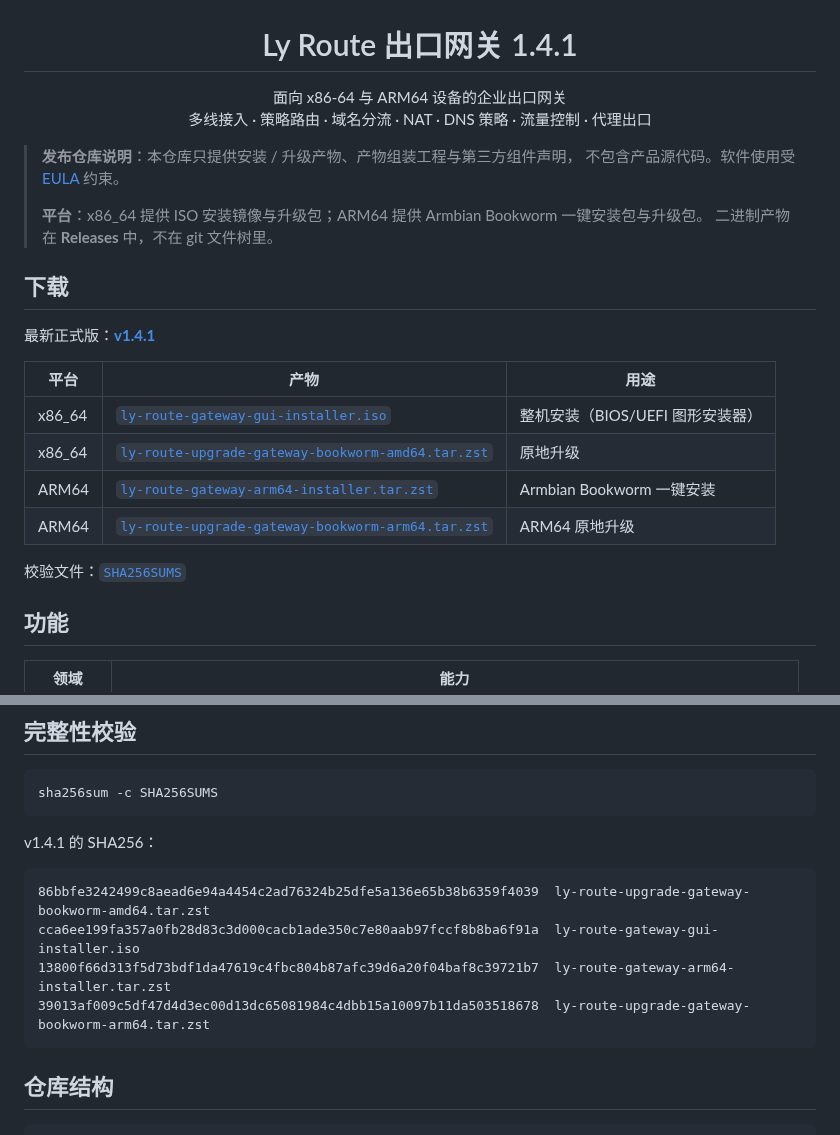
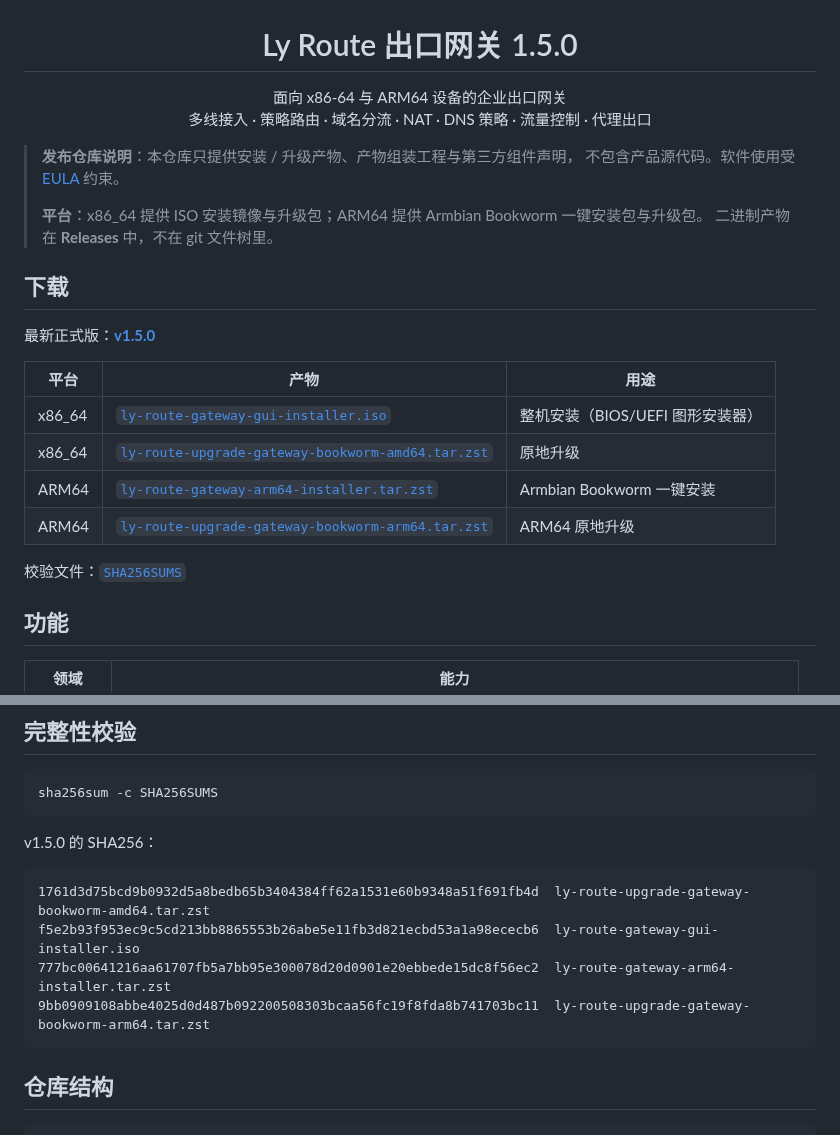
Before and after one commit to kwrum1/ly-route, a Markdown page: README.md, 2 parts joined by grey strips. GitHub-like rendering.

````diff
--- a/README.md
+++ b/README.md
@@ -2,7 +2,7 @@
   <img src="docs/screenshots/gateway-overview.png" alt="Ly Route 总览" width="100%">
 </p>
 
-<h1 align="center">Ly Route 出口网关 1.4.1</h1>
+<h1 align="center">Ly Route 出口网关 1.5.0</h1>
 
 <p align="center">
 面向 x86-64 与 ARM64 设备的企业出口网关<br>
@@ -17,7 +17,7 @@
 
 ## 下载
 
-最新正式版：**[v1.4.1](https://github.com/kwrum1/ly-route/releases/tag/v1.4.1)**
+最新正式版：**[v1.5.0](https://github.com/kwrum1/ly-route/releases/tag/v1.4.1)**
 
 | 平台 | 产物 | 用途 |
 | --- | --- | --- |
@@ -107,13 +107,13 @@ Web 控制台：**系统 → 固件升级**，上传与架构匹配的升级包
 sha256sum -c SHA256SUMS
 ```
 
-v1.4.1 的 SHA256：
+v1.5.0 的 SHA256：
 
 ```text
-86bbfe3242499c8aead6e94a4454c2ad76324b25dfe5a136e65b38b6359f4039  ly-route-upgrade-gateway-bookworm-amd64.tar.zst
-cca6ee199fa357a0fb28d83c3d000cacb1ade350c7e80aab97fccf8b8ba6f91a  ly-route-gateway-gui-installer.iso
-13800f66d313f5d73bdf1da47619c4fbc804b87afc39d6a20f04baf8c39721b7  ly-route-gateway-arm64-installer.tar.zst
-39013af009c5df47d4d3ec00d13dc65081984c4dbb15a10097b11da503518678  ly-route-upgrade-gateway-bookworm-arm64.tar.zst
+1761d3d75bcd9b0932d5a8bedb65b3404384ff62a1531e60b9348a51f691fb4d  ly-route-upgrade-gateway-bookworm-amd64.tar.zst
+f5e2b93f953ec9c5cd213bb8865553b26abe5e11fb3d821ecbd53a1a98ececb6  ly-route-gateway-gui-installer.iso
+777bc00641216aa61707fb5a7bb95e300078d20d0901e20ebbede15dc8f56ec2  ly-route-gateway-arm64-installer.tar.zst
+9bb0909108abbe4025d0d487b092200508303bcaa56fc19f8fda8b741703bc11  ly-route-upgrade-gateway-bookworm-arm64.tar.zst
 ```
 
 ## 仓库结构
````
Also changed, not shown: other parts of README.md (+5 -5 lines).
